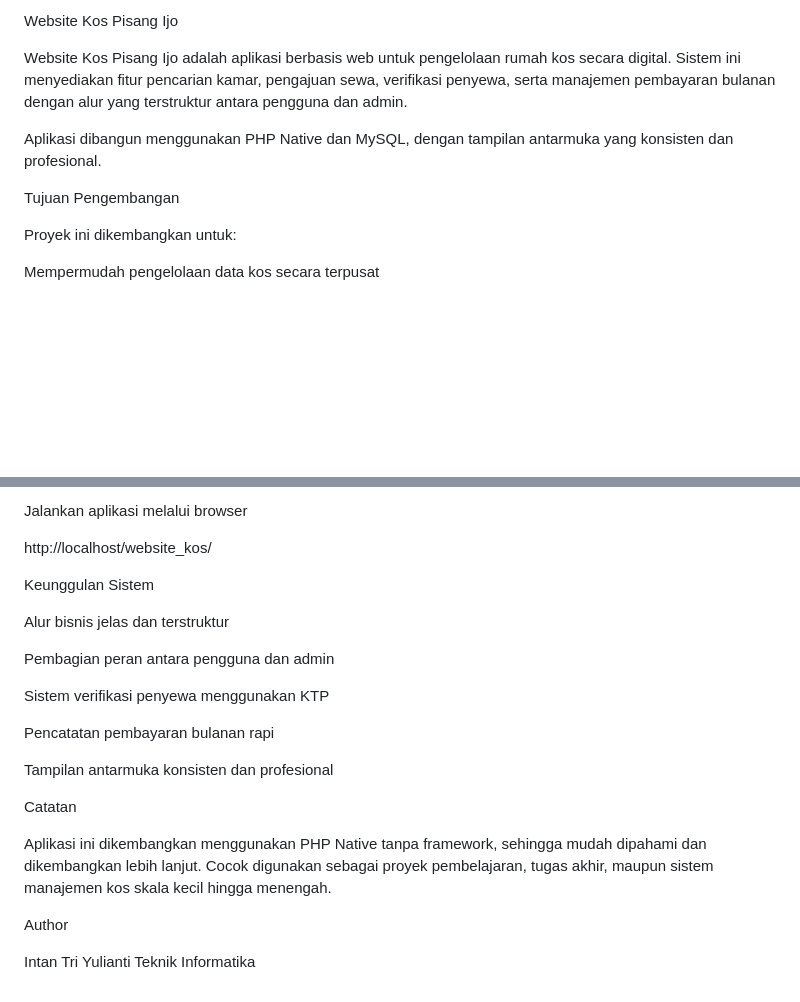
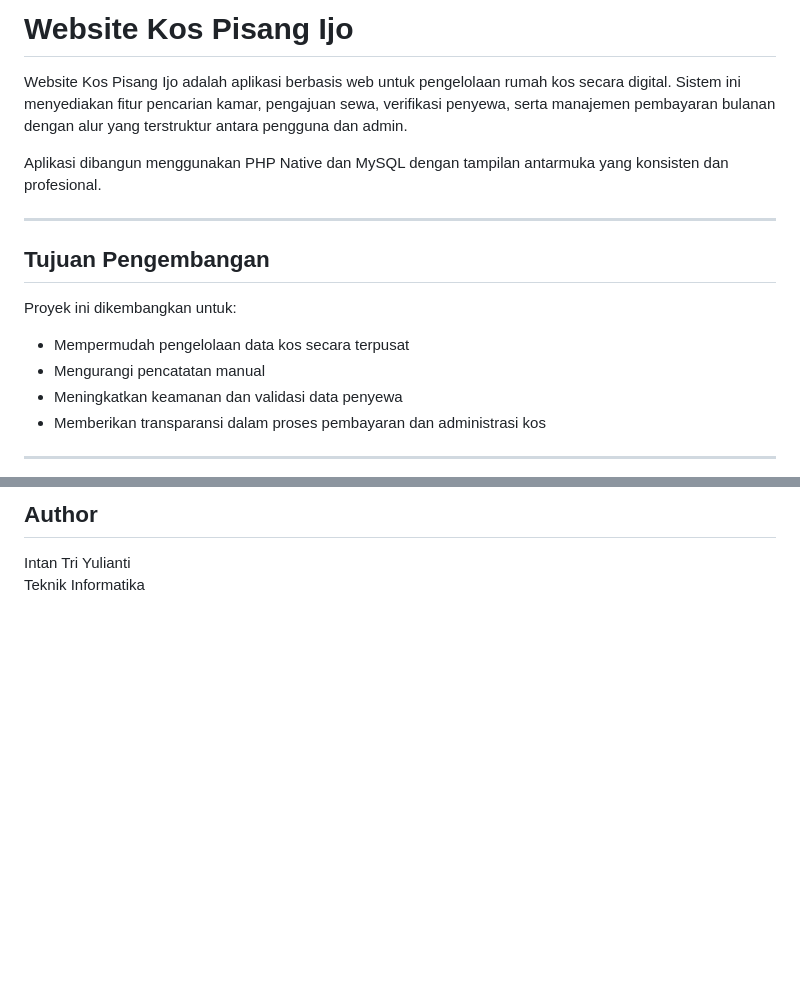
Before and after one commit to pisangijooo/website-kos, a Markdown page: README.md, 2 parts joined by grey strips. Rendered like a GitHub page; blank space fills up the shorter version.

```diff
--- a/README.md
+++ b/README.md
@@ -1,12 +1,18 @@
-Website Kos Pisang Ijo
+# Website Kos Pisang Ijo
 
 Website Kos Pisang Ijo adalah aplikasi berbasis web untuk pengelolaan rumah kos secara digital. Sistem ini menyediakan fitur pencarian kamar, pengajuan sewa, verifikasi penyewa, serta manajemen pembayaran bulanan dengan alur yang terstruktur antara pengguna dan admin.
 
-Aplikasi dibangun menggunakan PHP Native dan MySQL, dengan tampilan antarmuka yang konsisten dan profesional.
+Aplikasi dibangun menggunakan PHP Native dan MySQL dengan tampilan antarmuka yang konsisten dan profesional.
 
-Tujuan Pengembangan
+---
+
+## Tujuan Pengembangan
 
 Proyek ini dikembangkan untuk:
+- Mempermudah pengelolaan data kos secara terpusat
+- Mengurangi pencatatan manual
+- Meningkatkan keamanan dan validasi data penyewa
+- Memberikan transparansi dalam proses pembayaran dan administrasi kos
 
-Mempermudah pengelolaan data kos secara terpusat
+---
 
@@ -143,25 +131,5 @@ Edit file config/koneksi.php sesuai dengan pengaturan database lokal
 
-Jalankan aplikasi melalui browser
-
-http://localhost/website_kos/
-
-Keunggulan Sistem
-
-Alur bisnis jelas dan terstruktur
-
-Pembagian peran antara pengguna dan admin
-
-Sistem verifikasi penyewa menggunakan KTP
-
-Pencatatan pembayaran bulanan rapi
-
-Tampilan antarmuka konsisten dan profesional
-
-Catatan
-
-Aplikasi ini dikembangkan menggunakan PHP Native tanpa framework, sehingga mudah dipahami dan dikembangkan lebih lanjut. Cocok digunakan sebagai proyek pembelajaran, tugas akhir, maupun sistem manajemen kos skala kecil hingga menengah.
-
-Author
+## Author
 
 Intan Tri Yulianti
 Teknik Informatika
```
Also changed, not shown: other parts of README.md (+61 -79 lines).
